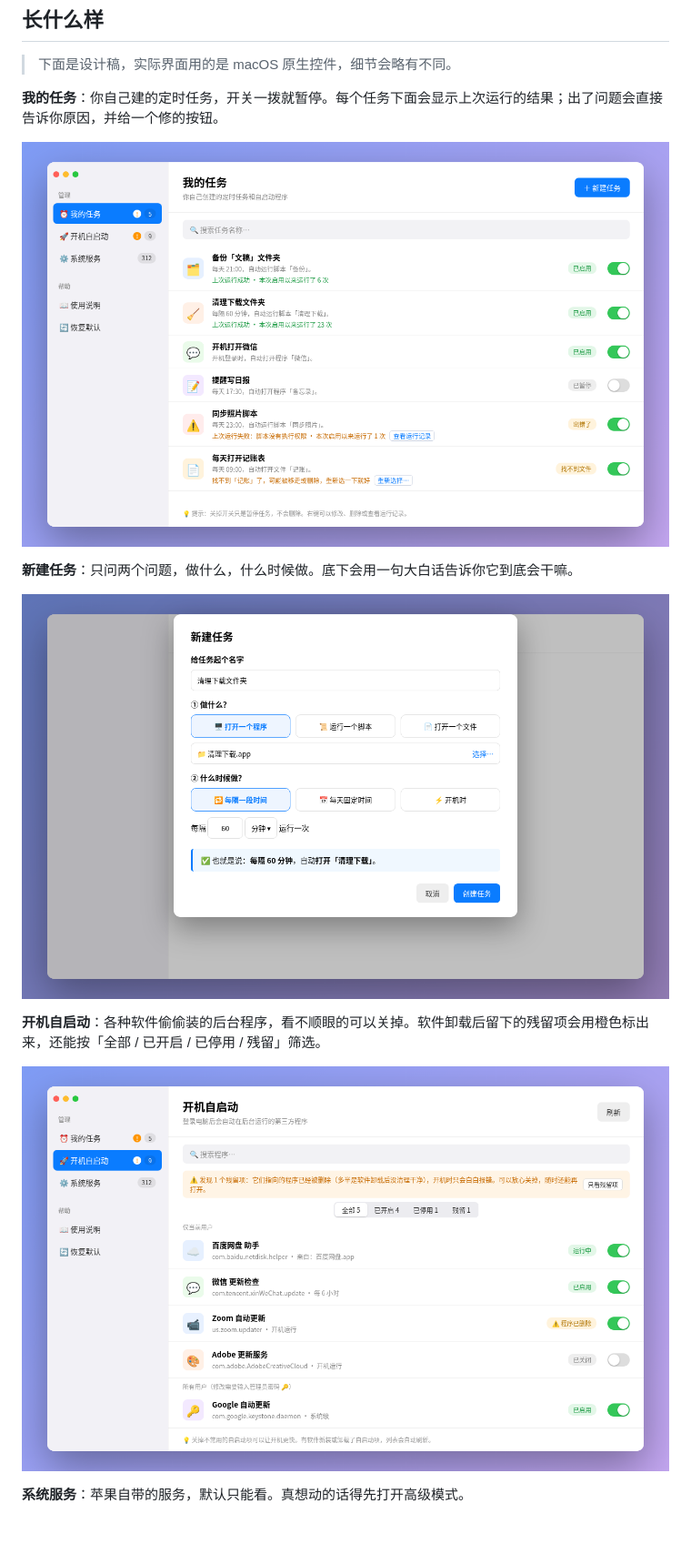
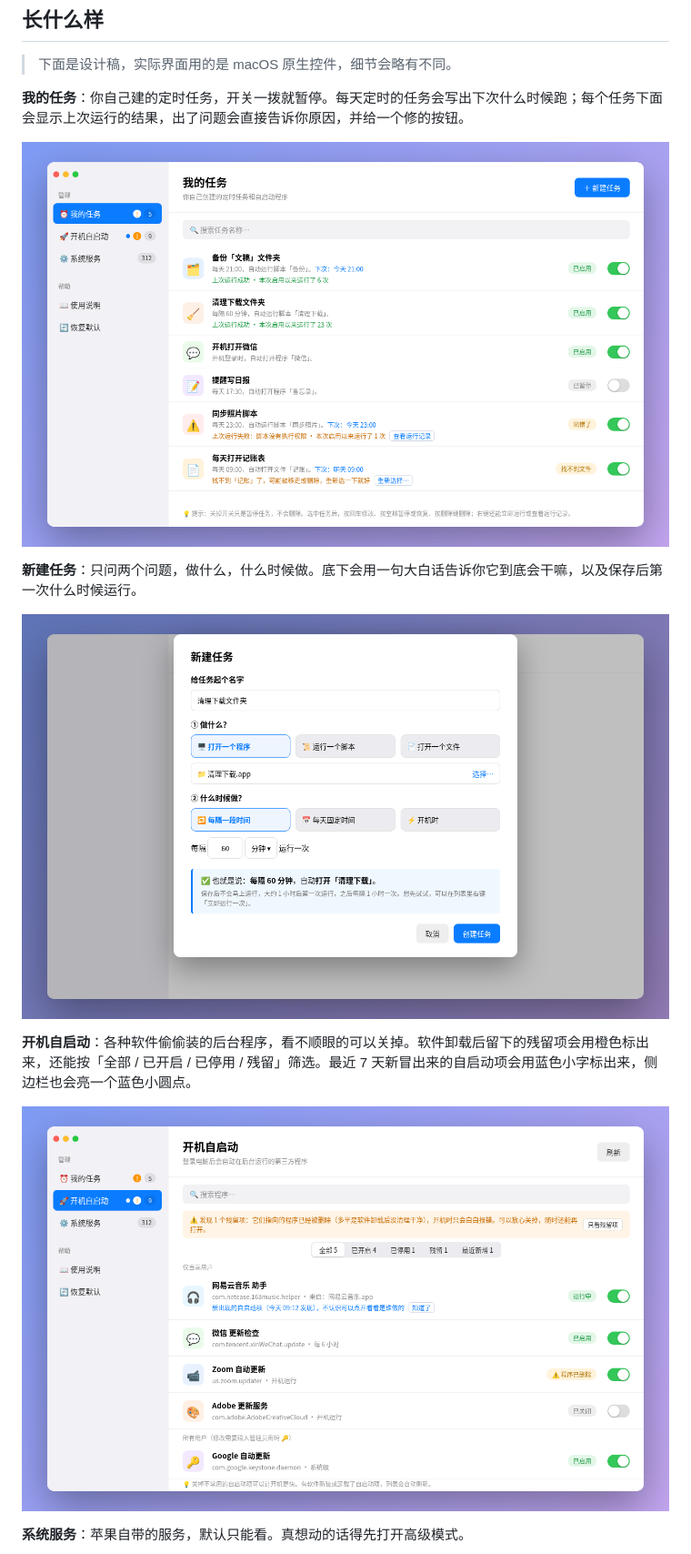
Before and after one commit to Zhengmingming1/Launchy, a Markdown page: README.md, the part around one of its changes. Shown at 91% size. Rendered like a GitHub page; pictures changed too: docs/images/mockup-my-tasks.png, docs/images/mockup-new-task.png, docs/images/mockup-startup.png; blank space fills up the shorter version.

Commit message:
0.5.0：更新说明、README 与我的任务 / 新建任务 / 开机自启动截图

```diff
--- a/README.md
+++ b/README.md
@@ -12,15 +12,15 @@
 
 > 下面是设计稿，实际界面用的是 macOS 原生控件，细节会略有不同。
 
-**我的任务**：你自己建的定时任务，开关一拨就暂停。每个任务下面会显示上次运行的结果；出了问题会直接告诉你原因，并给一个修的按钮。
+**我的任务**：你自己建的定时任务，开关一拨就暂停。每天定时的任务会写出下次什么时候跑；每个任务下面会显示上次运行的结果，出了问题会直接告诉你原因，并给一个修的按钮。
 
 ![我的任务](docs/images/mockup-my-tasks.png)
 
-**新建任务**：只问两个问题，做什么，什么时候做。底下会用一句大白话告诉你它到底会干嘛。
+**新建任务**：只问两个问题，做什么，什么时候做。底下会用一句大白话告诉你它到底会干嘛，以及保存后第一次什么时候运行。
 
 ![新建任务](docs/images/mockup-new-task.png)
 
-**开机自启动**：各种软件偷偷装的后台程序，看不顺眼的可以关掉。软件卸载后留下的残留项会用橙色标出来，还能按「全部 / 已开启 / 已停用 / 残留」筛选。
+**开机自启动**：各种软件偷偷装的后台程序，看不顺眼的可以关掉。软件卸载后留下的残留项会用橙色标出来，还能按「全部 / 已开启 / 已停用 / 残留」筛选。最近 7 天新冒出来的自启动项会用蓝色小字标出来，侧边栏也会亮一个蓝色小圆点。
 
 ![开机自启动](docs/images/mockup-startup.png)
 
```
Also changed, not shown: other parts of README.md (+15 -5 lines), docs/release-notes/0.5.0.md (added, +10 -0 lines).
